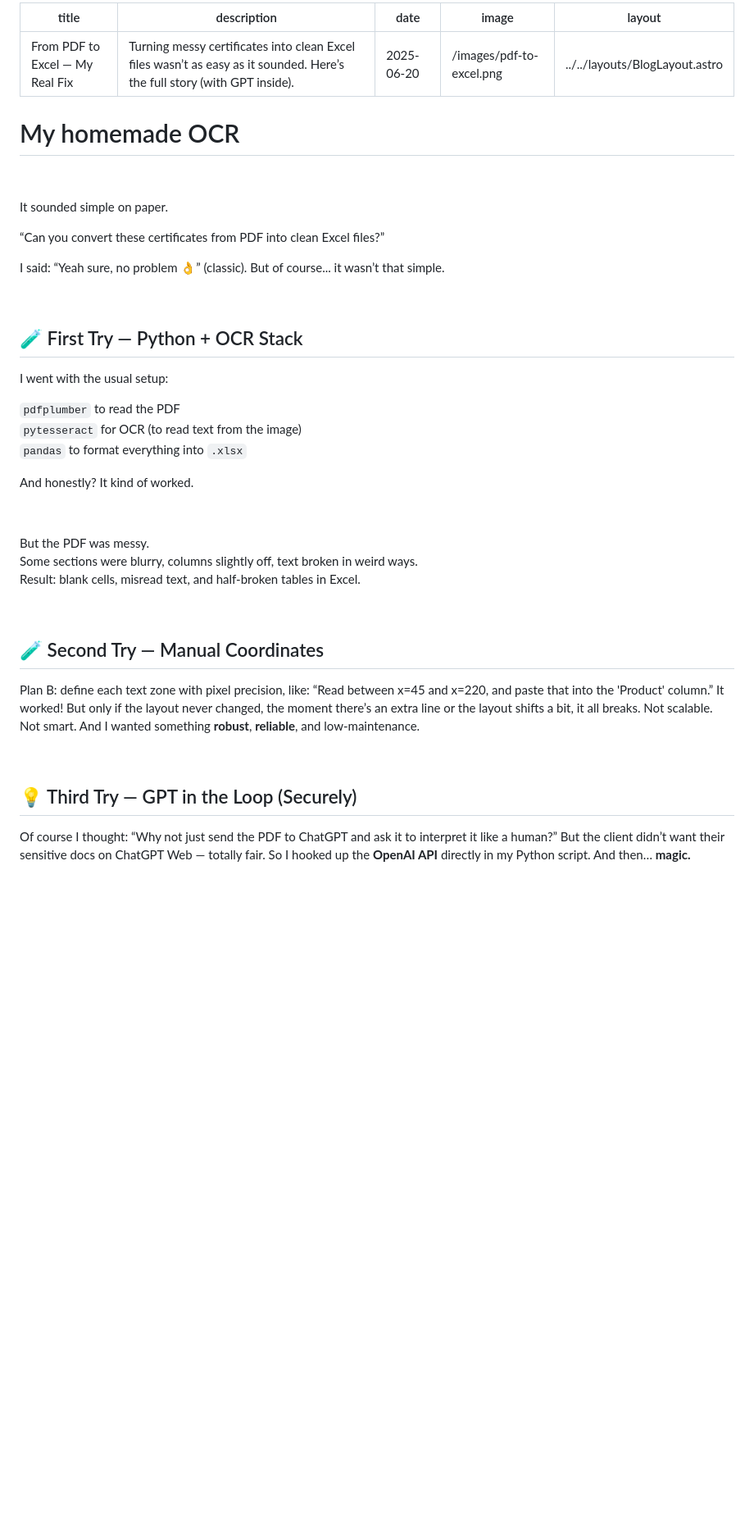
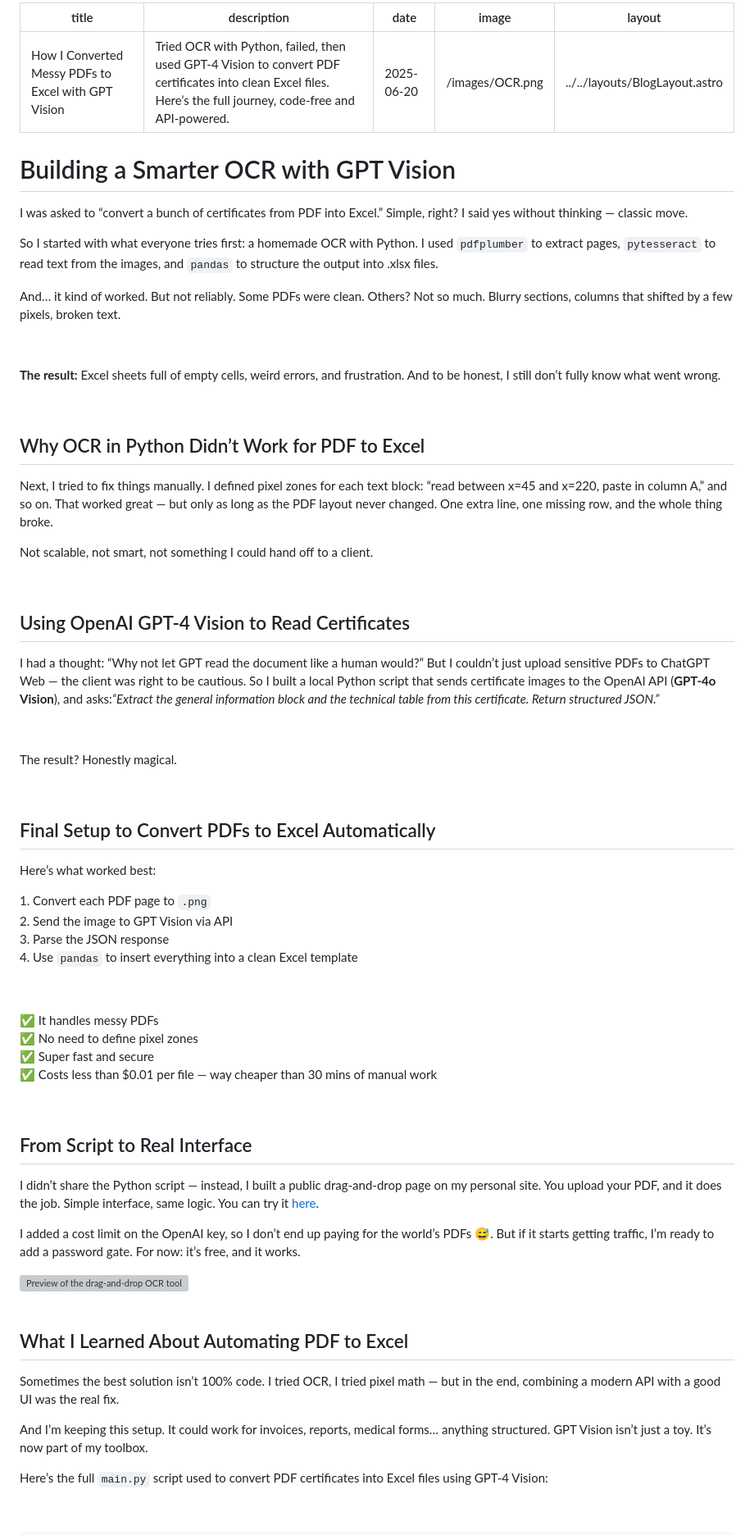
Before and after one commit to Raph13009/daily-blogs, a Markdown page: nonPublishedPosts/BlogOCR.md, the part around the change printed below. Shown: that part at 82% size. GitHub-like rendering; blank space fills up the shorter version; grey boxes are pictures that could not be loaded.

```diff
--- a/nonPublishedPosts/BlogOCR.md
+++ b/nonPublishedPosts/BlogOCR.md
@@ -1,49 +1,79 @@
 ---
-title: "From PDF to Excel — My Real Fix"
-description: "Turning messy certificates into clean Excel files wasn’t as easy as it sounded. Here’s the full story (with GPT inside)."
+title: "How I Converted Messy PDFs to Excel with GPT Vision"
+description: "Tried OCR with Python, failed, then used GPT-4 Vision to convert PDF certificates into clean Excel files. Here’s the full journey, code-free and API-powered."
 date: "2025-06-20"
-image: "/images/pdf-to-excel.png"
+image: "/images/OCR.png"
 layout: ../../layouts/BlogLayout.astro
 ---
 
-<h1 class="text-xl font-semibold mb-4 mt-10">My homemade OCR</h1>
+<BlogContent>
+  <h1 class="text-3xl font-bold mb-6">Building a Smarter OCR with GPT Vision</h1>
+
+  <p>I was asked to “convert a bunch of certificates from PDF into Excel.” Simple, right? I said yes without thinking — classic move.</p>
+
+  <p>So I started with what everyone tries first: a homemade OCR with Python. I used <code>pdfplumber</code> to extract pages, <code>pytesseract</code> to read text from the images, and <code>pandas</code> to structure the output into .xlsx files.</p>
+
+  <p>And… it kind of worked. But not reliably. Some PDFs were clean. Others? Not so much. Blurry sections, columns that shifted by a few pixels, broken text.</p>
+
+  &nbsp;
+
+  <p><strong>The result:</strong> Excel sheets full of empty cells, weird errors, and frustration. And to be honest, I still don’t fully know what went wrong.</p>
+
+  &nbsp;
+
+  <h2 class="text-xl font-semibold mb-4 mt-10">Why OCR in Python Didn’t Work for PDF to Excel</h2>
+
+  <p>Next, I tried to fix things manually. I defined pixel zones for each text block: “read between x=45 and x=220, paste in column A,” and so on. That worked great — but only as long as the PDF layout never changed. One extra line, one missing row, and the whole thing broke.</p>
+  <p>Not scalable, not smart, not something I could hand off to a client.</p>
+
+  &nbsp;
+
+  <h2 class="text-xl font-semibold mb-4 mt-10">Using OpenAI GPT-4 Vision to Read Certificates</h2>
+
+  <p>I had a thought: “Why not let GPT read the document like a human would?” But I couldn’t just upload sensitive PDFs to ChatGPT Web — the client was right to be cautious. So I built a local Python script that sends certificate images to the OpenAI API (<strong>GPT-4o Vision</strong>), and asks:<em>“Extract the general information block and the technical table from this certificate. Return structured JSON.”</em></p>
 
 &nbsp;
 
-It sounded simple on paper.
+  <p>The result? Honestly magical.</p>
 
-“Can you convert these certificates from PDF into clean Excel files?”
+  &nbsp;
 
-I said: “Yeah sure, no problem 👌” (classic). But of course... it wasn’t that simple.
+  <h2 class="text-xl font-semibold mb-4 mt-10">Final Setup to Convert PDFs to Excel Automatically</h2>
+
+  <p>Here’s what worked best:</p>
+
+  <p>1. Convert each PDF page to <code>.png</code><br/>
+  2. Send the image to GPT Vision via API<br/>
+  3. Parse the JSON response<br/>
+  4. Use <code>pandas</code> to insert everything into a clean Excel template</p>
 
 &nbsp;
 
-<h2 class="text-xl font-semibold mb-4 mt-10">🧪 First Try — Python + OCR Stack</h2>
+  <p>✅ It handles messy PDFs<br/>
+  ✅ No need to define pixel zones<br/>
+  ✅ Super fast and secure<br/>
+  ✅ Costs less than $0.01 per file — way cheaper than 30 mins of manual work</p>
 
-I went with the usual setup:
+  &nbsp;
 
-`pdfplumber` to read the PDF
-`pytesseract` for OCR (to read text from the image)
-`pandas` to format everything into `.xlsx`
+  <h2 class="text-xl font-semibold mb-4 mt-10">From Script to Real Interface</h2>
 
-And honestly? It kind of worked.
+  <p>I didn’t share the Python script — instead, I built a public drag-and-drop page on my personal site. You upload your PDF, and it does the job. Simple interface, same logic. You can try it <a href="https://www.boostaiconsulting.com/convert" class="underline">here</a>.</p>
 
-&nbsp;
+  <p>I added a cost limit on the OpenAI key, so I don’t end up paying for the world’s PDFs 😅. But if it starts getting traffic, I’m ready to add a password gate. For now: it’s free, and it works.</p>
 
-But the PDF was messy.
-Some sections were blurry, columns slightly off, text broken in weird ways.
-Result: blank cells, misread text, and half-broken tables in Excel.
+  <img src="/images/OCR.png" alt="Preview of the drag-and-drop OCR tool" />
 
-&nbsp;
+  &nbsp;
 
-<h2 class="text-xl font-semibold mb-4 mt-10">🧪 Second Try — Manual Coordinates</h2>
+  <h2 class="text-xl font-semibold mb-4 mt-10">What I Learned About Automating PDF to Excel</h2>
 
-Plan B: define each text zone with pixel precision, like: “Read between x=45 and x=220, and paste that into the 'Product' column.” It worked! But only if the layout never changed, the moment there’s an extra line or the layout shifts a bit, it all breaks.
-Not scalable. Not smart. And I wanted something **robust**, **reliable**, and low-maintenance.
+  <p>Sometimes the best solution isn’t 100% code. I tried OCR, I tried pixel math — but in the end, combining a modern API with a good UI was the real fix.</p>
 
-&nbsp;
+  <p>And I’m keeping this setup. It could work for invoices, reports, medical forms… anything structured. GPT Vision isn’t just a toy. It’s now part of my toolbox.</p>
+</BlogContent>
 
-<h2 class="text-xl font-semibold mb-4 mt-10">💡 Third Try — GPT in the Loop (Securely)</h2>
+<p>Here’s the full <code>main.py</code> script used to convert PDF certificates into Excel files using GPT-4 Vision:</p>
 
-Of course I thought: “Why not just send the PDF to ChatGPT and ask it to interpret it like a human?” But the client didn’t want their sensitive docs on ChatGPT Web — totally fair. So I hooked up the **OpenAI API** directly in my Python script. And then… **magic.**
+  &nbsp;
 
```
Also changed, not shown: other parts of nonPublishedPosts/BlogOCR.md (+104 -20 lines), posts/Blog9-Vivatech.md (added, +52 -0 lines), public/images/Scaleway.png (added), public/images/githubCeo.png (added), public/images/musicViva.png (added), 5 other files.
